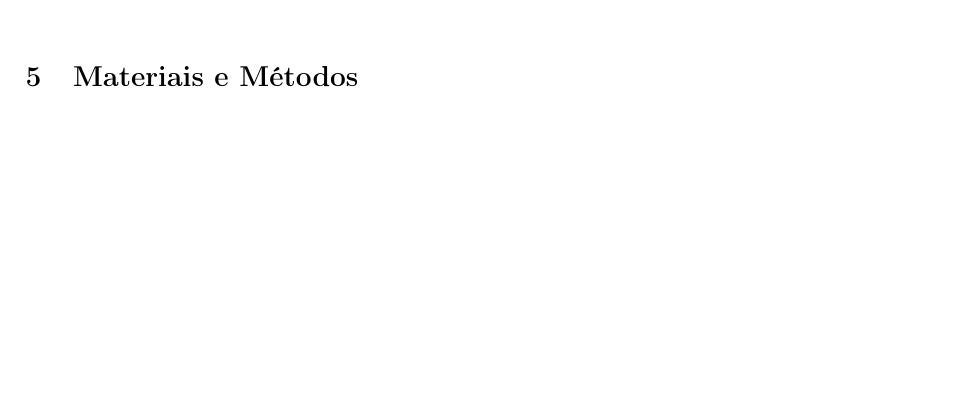
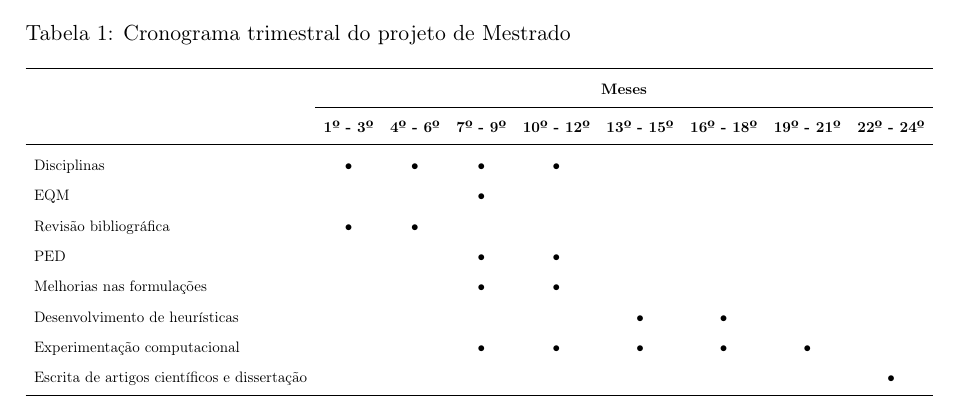
Before and after one commit to ErickDev1218/Mestrado-IC-Unicamp, a LaTeX paper (Pesquisa/Texto/Projeto-pesquisa.tex, which reads Pesquisa/Texto/Secoes/Plano-trabalho/plano-trabalho.tex): part of page 15 of 20, cut at the place of the change, the shorter picture padded with empty space. Compiled offline with pdfLaTeX.

Commit message:
Atualizando projeto de pesquisa

```diff
--- a/Pesquisa/Texto/Secoes/Plano-trabalho/plano-trabalho.tex
+++ b/Pesquisa/Texto/Secoes/Plano-trabalho/plano-trabalho.tex
@@ -50,29 +50,29 @@ Além disso, o segundo ano será dedicado à vertente heurística, aos testes e
 % \end{adjustbox}
 % \end{table}
 
-% \begin{table}[H]
-% \caption{Cronograma trimestral do projeto de Mestrado}
-% \label{cronograma}
-% \centering
-% \begin{adjustbox}{width=\textwidth}
-% \begin{tabular}{l ccc cccc c}
-% \toprule
-%  & \multicolumn{8}{c}{\textbf{Meses}} \\
-% \cmidrule{2-9}
-%  & \textbf{1º - 3º} & \textbf{4º - 6º} & \textbf{7º - 9º} & \textbf{10º - 12º} & \textbf{13º - 15º} & \textbf{16º - 18º} & \textbf{19º - 21º} & \textbf{22º - 24º} \\
-% \midrule
-% Disciplinas                   & • & • & • & • &   &   &   &   \\
-% EQM                           &   &   & • &   &   &   &   &   \\
-% Revisão bibliográfica        & • & • &   &   &   &   &   &   \\
-% % BEPE                          &   &   &   &   & • & • &   &   \\
-% PED                           &   &   & • & • &   &   &   &   \\
-% Melhorias nas formulações     &   &   & • & • &   &   &   &   \\
-% Desenvolvimento de heurísticas&   &   &   &   & • & • &   &   \\
-% Experimentação computacional  &   &   & • & • & • & • & • &   \\
-% % Escrita de artigos científicos&   &   &   &   &   &   & • &   \\
-% Escrita de artigos científicos e dissertação        &   &   &   &   &   &   &   & • \\
-% % Entrega da dissertação e defesa&  &   &   &   &   &   &   & • \\
-% \bottomrule
-% \end{tabular}
-% \end{adjustbox}
-% \end{table}
+\begin{table}[H]
+\caption{Cronograma trimestral do projeto de Mestrado}
+\label{cronograma}
+\centering
+\begin{adjustbox}{width=\textwidth}
+\begin{tabular}{l ccc cccc c}
+\toprule
+ & \multicolumn{8}{c}{\textbf{Meses}} \\
+\cmidrule{2-9}
+ & \textbf{1º - 3º} & \textbf{4º - 6º} & \textbf{7º - 9º} & \textbf{10º - 12º} & \textbf{13º - 15º} & \textbf{16º - 18º} & \textbf{19º - 21º} & \textbf{22º - 24º} \\
+\midrule
+Disciplinas                   & • & • & • & • &   &   &   &   \\
+EQM                           &   &   & • &   &   &   &   &   \\
+Revisão bibliográfica        & • & • &   &   &   &   &   &   \\
+% BEPE                          &   &   &   &   & • & • &   &   \\
+PED                           &   &   & • & • &   &   &   &   \\
+Melhorias nas formulações     &   &   & • & • &   &   &   &   \\
+Desenvolvimento de heurísticas&   &   &   &   & • & • &   &   \\
+Experimentação computacional  &   &   & • & • & • & • & • &   \\
+% Escrita de artigos científicos&   &   &   &   &   &   & • &   \\
+Escrita de artigos científicos e dissertação        &   &   &   &   &   &   &   & • \\
+% Entrega da dissertação e defesa&  &   &   &   &   &   &   & • \\
+\bottomrule
+\end{tabular}
+\end{adjustbox}
+\end{table}
```
Also changed, not shown: Pesquisa/Texto/Secoes/Figuras/figuras.tex (+4 -4 lines), Pesquisa/Texto/Secoes/Folha-rosto/folha_rosto.tex (+1 -1 lines), Pesquisa/Texto/Secoes/Introducao/introducao_v3.tex (+1 -1 lines), Pesquisa/Texto/Secoes/Relacionados/relacionados.tex (+5 -3 lines), Pesquisa/Texto/Secoes/Resumo/resumo.tex (+1 -1 lines), Pesquisa/Texto/Secoes/Plano-trabalho/plano-trabalho.tex (4 more changed lines).
